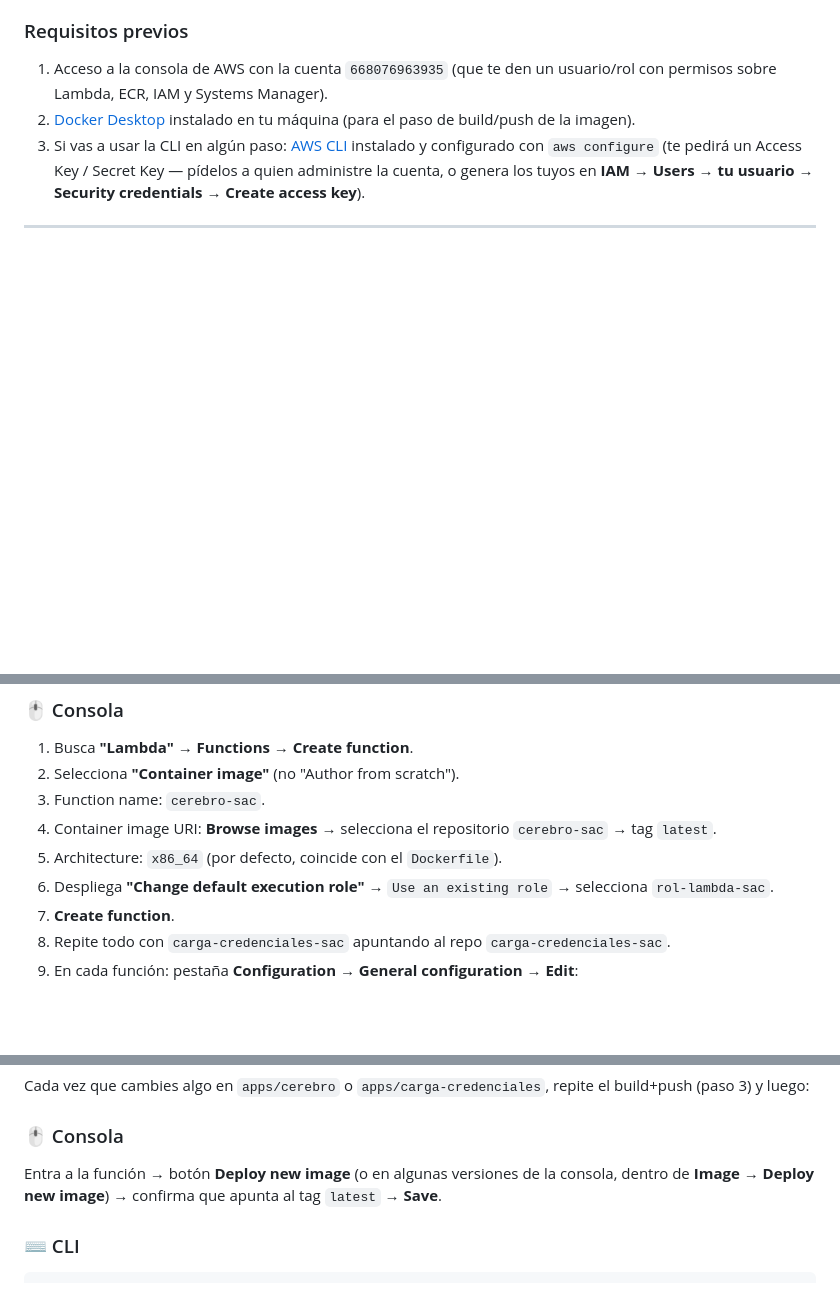
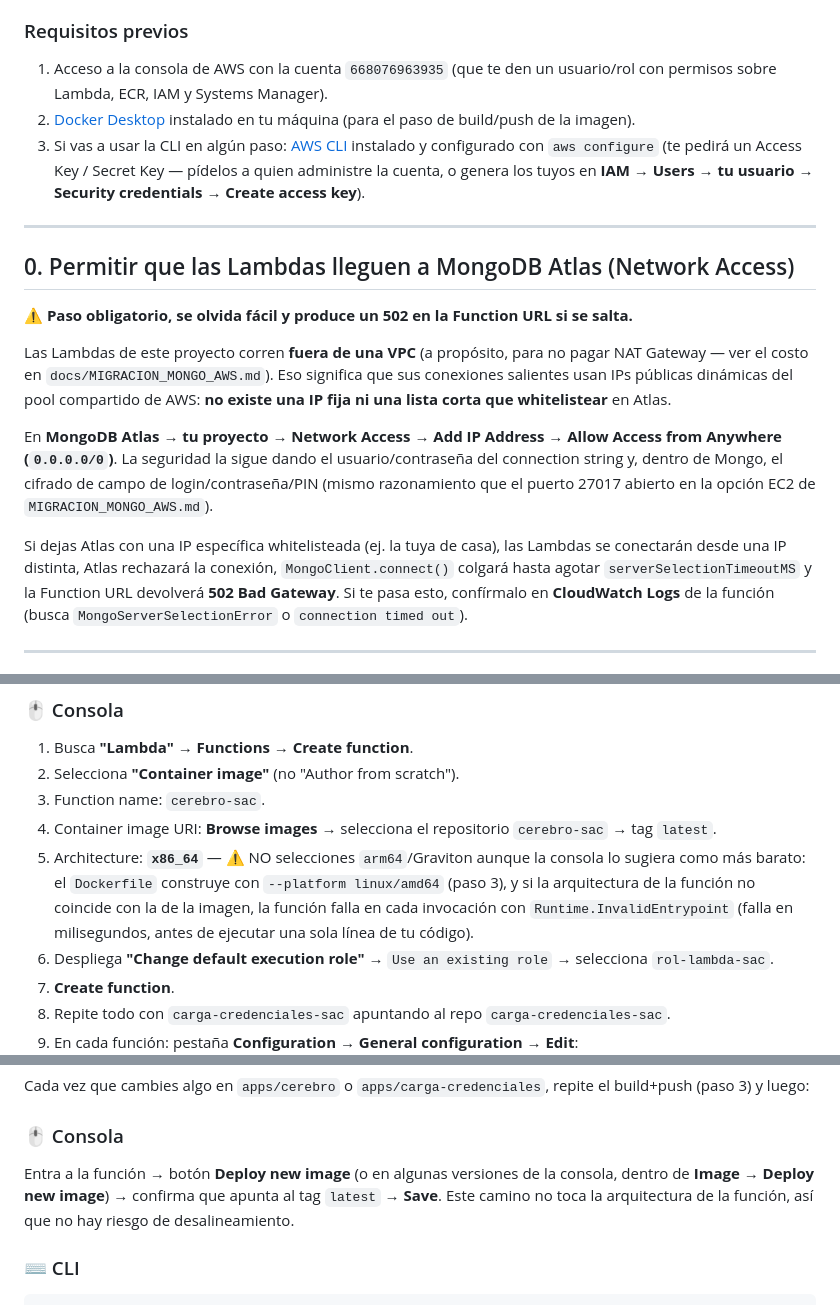
Before and after one commit to Vrouqen/Demo-Automtizacion-SAC, a Markdown page: docs/SETUP_AWS.md, 3 parts joined by grey strips. Drawn GitHub-style; blank space fills up the shorter version.

Commit message:
feat(docs): se modifica la documentación para un re-deploy

```diff
--- a/docs/SETUP_AWS.md
+++ b/docs/SETUP_AWS.md
@@ -33,6 +33,27 @@ Cada paso trae dos caminos — sigue el que te resulte más cómodo, no hace fal
 3. Si vas a usar la CLI en algún paso: [AWS CLI](https://aws.amazon.com/cli/) instalado y configurado
    con `aws configure` (te pedirá un Access Key / Secret Key — pídelos a quien administre la cuenta,
    o genera los tuyos en **IAM → Users → tu usuario → Security credentials → Create access key**).
+
+---
+
+## 0. Permitir que las Lambdas lleguen a MongoDB Atlas (Network Access)
+
+⚠️ **Paso obligatorio, se olvida fácil y produce un 502 en la Function URL si se salta.**
+
+Las Lambdas de este proyecto corren **fuera de una VPC** (a propósito, para no pagar NAT Gateway —
+ver el costo en `docs/MIGRACION_MONGO_AWS.md`). Eso significa que sus conexiones salientes usan IPs
+públicas dinámicas del pool compartido de AWS: **no existe una IP fija ni una lista corta que
+whitelistear** en Atlas.
+
+En **MongoDB Atlas → tu proyecto → Network Access → Add IP Address → Allow Access from Anywhere
+(`0.0.0.0/0`)**. La seguridad la sigue dando el usuario/contraseña del connection string y, dentro de
+Mongo, el cifrado de campo de login/contraseña/PIN (mismo razonamiento que el puerto 27017 abierto en
+la opción EC2 de `MIGRACION_MONGO_AWS.md`).
+
+Si dejas Atlas con una IP específica whitelisteada (ej. la tuya de casa), las Lambdas se conectarán
+desde una IP distinta, Atlas rechazará la conexión, `MongoClient.connect()` colgará hasta agotar
+`serverSelectionTimeoutMS` y la Function URL devolverá **502 Bad Gateway**. Si te pasa esto, confírmalo
+en **CloudWatch Logs** de la función (busca `MongoServerSelectionError` o `connection timed out`).
 
 ---
 
@@ -200,7 +221,10 @@ aws iam put-role-policy --role-name rol-lambda-sac --policy-name leer-ssm-sac --
 2. Selecciona **"Container image"** (no "Author from scratch").
 3. Function name: `cerebro-sac`.
 4. Container image URI: **Browse images** → selecciona el repositorio `cerebro-sac` → tag `latest`.
-5. Architecture: `x86_64` (por defecto, coincide con el `Dockerfile`).
+5. Architecture: **`x86_64`** — ⚠️ NO selecciones `arm64`/Graviton aunque la consola lo sugiera como
+   más barato: el `Dockerfile` construye con `--platform linux/amd64` (paso 3), y si la arquitectura
+   de la función no coincide con la de la imagen, la función falla en cada invocación con
+   `Runtime.InvalidEntrypoint` (falla en milisegundos, antes de ejecutar una sola línea de tu código).
 6. Despliega **"Change default execution role"** → `Use an existing role` → selecciona
    `rol-lambda-sac`.
 7. **Create function**.
@@ -388,7 +412,8 @@ y luego:
 ### 🖱️ Consola
 
 Entra a la función → botón **Deploy new image** (o en algunas versiones de la consola, dentro de
-**Image → Deploy new image**) → confirma que apunta al tag `latest` → **Save**.
+**Image → Deploy new image**) → confirma que apunta al tag `latest` → **Save**. Este camino no toca
+la arquitectura de la función, así que no hay riesgo de desalineamiento.
 
 ### ⌨️ CLI
 
```
